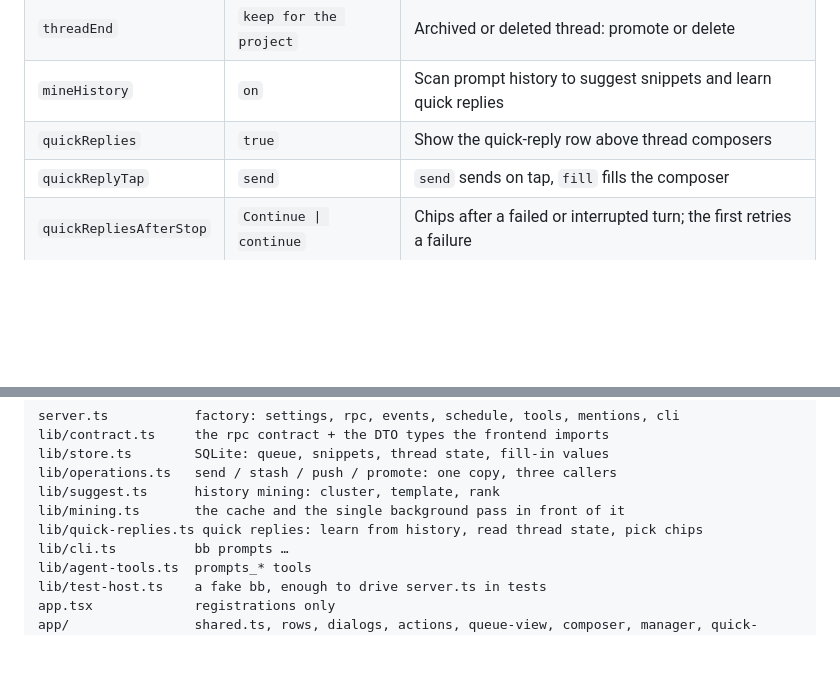
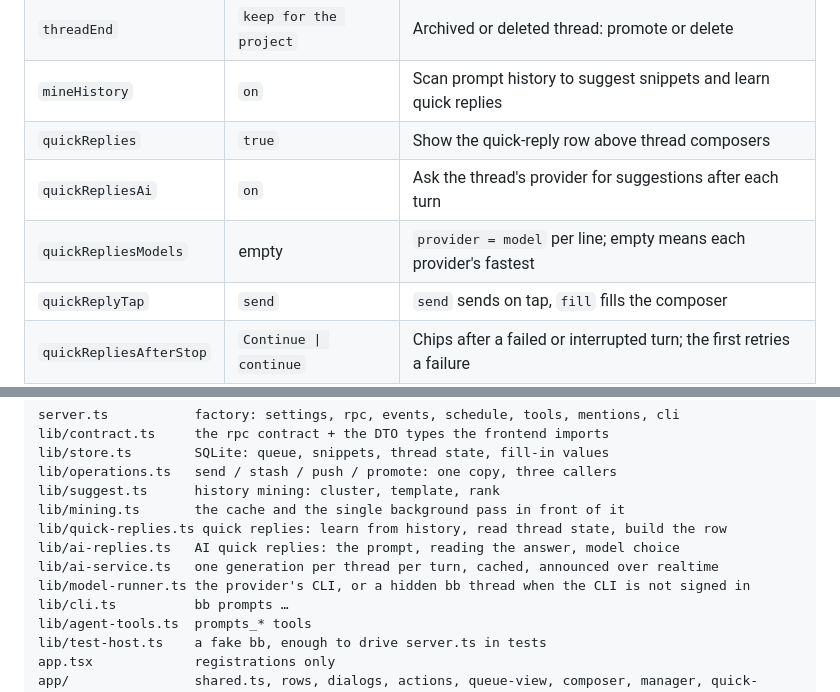
Before and after one commit to vburojevic/bb-plugin-prompts, a Markdown page: README.md, 2 parts joined by grey strips. Rendered like a GitHub page; folded sections open; blank space fills up the shorter version.

```diff
--- a/README.md
+++ b/README.md
@@ -333,6 +362,8 @@ for the thread and the project.
 | `threadEnd`            | `keep for the project` | Archived or deleted thread: promote or delete |
 | `mineHistory`          | `on`                   | Scan prompt history to suggest snippets and learn quick replies |
 | `quickReplies`         | `true`                 | Show the quick-reply row above thread composers |
+| `quickRepliesAi`       | `on`                   | Ask the thread's provider for suggestions after each turn |
+| `quickRepliesModels`   | empty                  | `provider = model` per line; empty means each provider's fastest |
 | `quickReplyTap`        | `send`                 | `send` sends on tap, `fill` fills the composer |
 | `quickRepliesAfterStop` | `Continue \| continue` | Chips after a failed or interrupted turn; the first retries a failure |
 | `quickRepliesAfterDone` | empty                 | Chips after a finished turn; empty means learned from history |
@@ -367,7 +398,10 @@ lib/store.ts        SQLite: queue, snippets, thread state, fill-in values
 lib/operations.ts   send / stash / push / promote: one copy, three callers
 lib/suggest.ts      history mining: cluster, template, rank
 lib/mining.ts       the cache and the single background pass in front of it
-lib/quick-replies.ts quick replies: learn from history, read thread state, pick chips
+lib/quick-replies.ts quick replies: learn from history, read thread state, build the row
+lib/ai-replies.ts   AI quick replies: the prompt, reading the answer, model choice
+lib/ai-service.ts   one generation per thread per turn, cached, announced over realtime
+lib/model-runner.ts the provider's CLI, or a hidden bb thread when the CLI is not signed in
 lib/cli.ts          bb prompts …
 lib/agent-tools.ts  prompts_* tools
 lib/test-host.ts    a fake bb, enough to drive server.ts in tests
```
Also changed, not shown: other parts of README.md (+52 -23 lines), assets/screenshots/quick-replies-ai-dark.png (added), assets/screenshots/quick-replies-ai.png (added), assets/screenshots/quick-replies-failed-dark.png (deleted), assets/screenshots/quick-replies-failed.png (deleted), assets/screenshots/quick-replies-phone-dark.png, assets/screenshots/quick-replies-phone.png, 6 other files.
